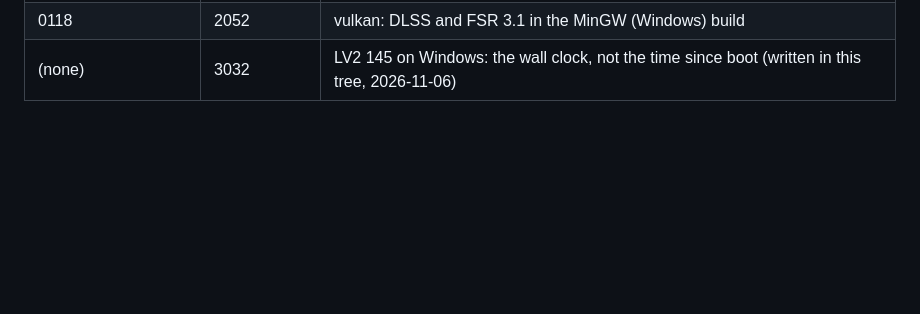
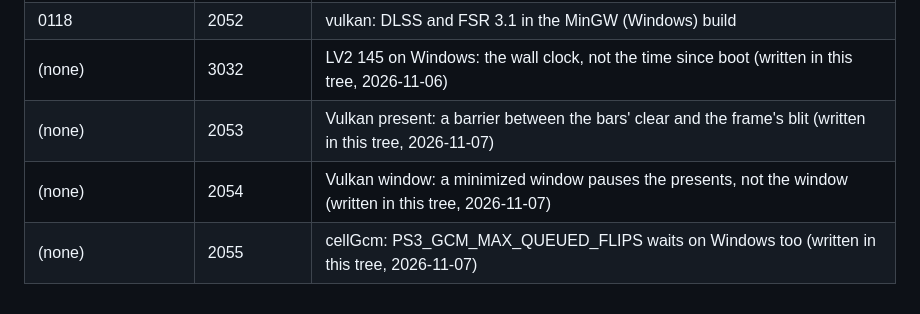
Before and after one commit to gustavomorinaga/project-vekta, a Markdown page: docs/dev/patch-numbers.md, the part around the change. Rendered like a GitHub page; blank space fills up the shorter version.

Commit message:
docs/dev/patch-numbers.md: patches 2053 to 2055

```diff
--- a/docs/dev/patch-numbers.md
+++ b/docs/dev/patch-numbers.md
@@ -138,3 +138,6 @@ private series: 0004 and 2039 now come from the private branch, made on top of t
 | (none) | 2051 | vulkan: PS3RECOMP_FFX_TARGET, FSR 3.1 from a library target (written in this tree) |
 | 0118 | 2052 | vulkan: DLSS and FSR 3.1 in the MinGW (Windows) build |
 | (none) | 3032 | LV2 145 on Windows: the wall clock, not the time since boot (written in this tree, 2026-11-06) |
+| (none) | 2053 | Vulkan present: a barrier between the bars' clear and the frame's blit (written in this tree, 2026-11-07) |
+| (none) | 2054 | Vulkan window: a minimized window pauses the presents, not the window (written in this tree, 2026-11-07) |
+| (none) | 2055 | cellGcm: PS3_GCM_MAX_QUEUED_FLIPS waits on Windows too (written in this tree, 2026-11-07) |
```
